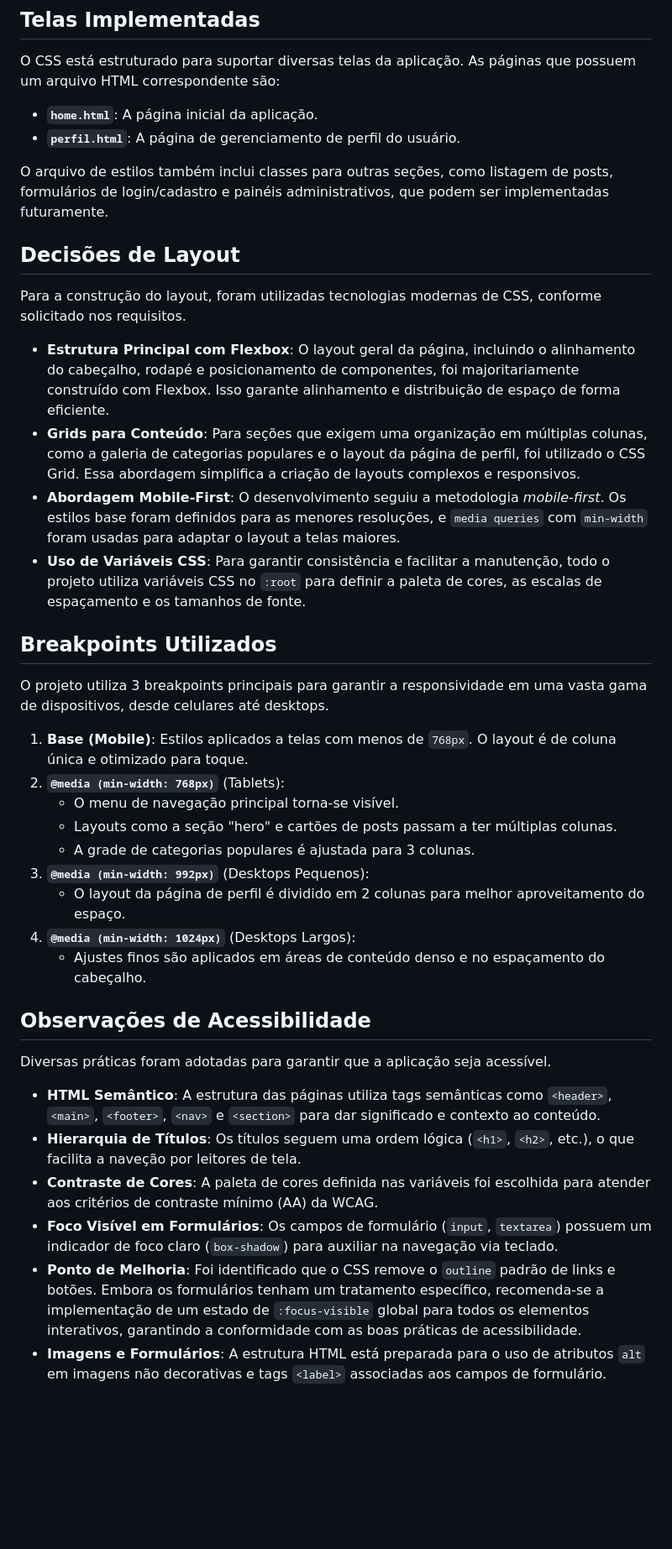
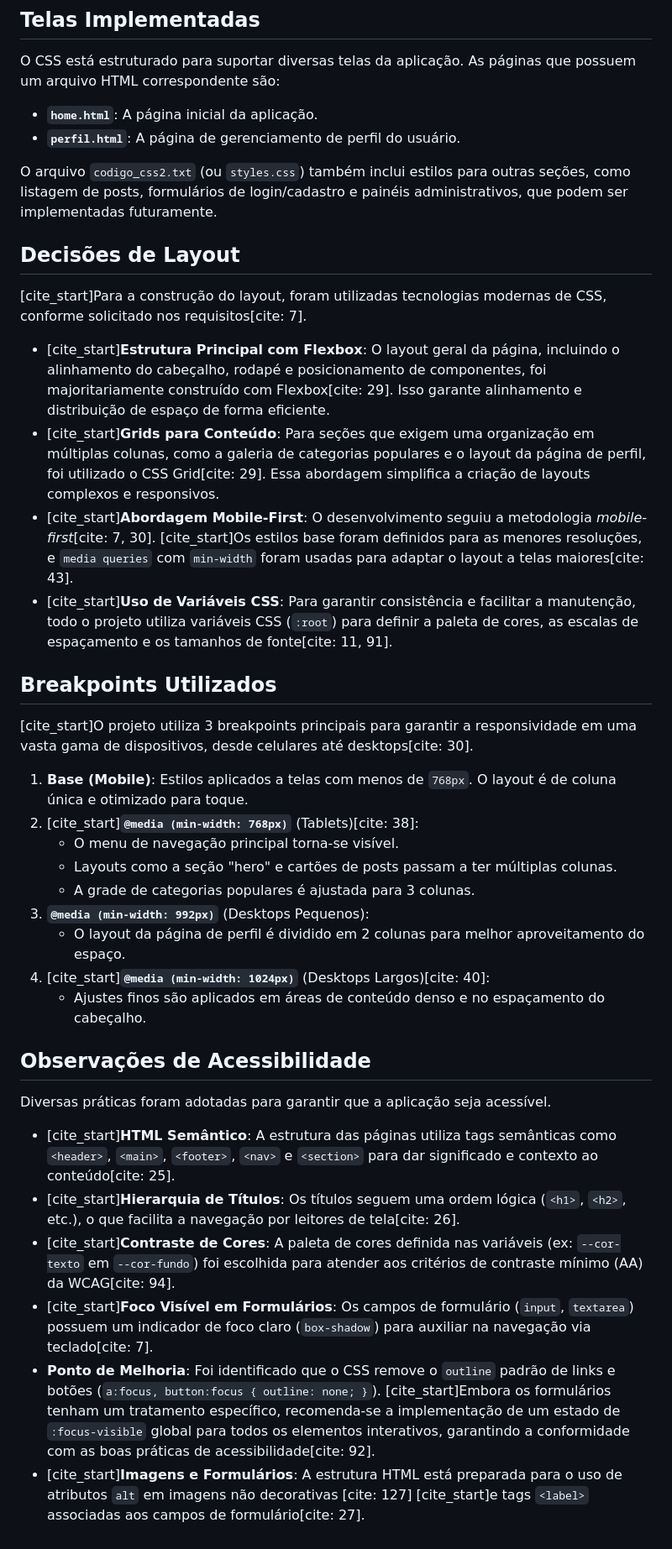
Before and after one commit to guilimap/projeto-interface, a Markdown page: README.md, the part around the change. Shown at 84% size. Rendered like a GitHub page; blank space fills up the shorter version.

Commit message:
Atualiza o arquivo README.md

```diff
--- a/README.md
+++ b/README.md
@@ -9,38 +9,38 @@ O CSS está estruturado para suportar diversas telas da aplicação. As páginas
 * **`home.html`**: A página inicial da aplicação.
 * **`perfil.html`**: A página de gerenciamento de perfil do usuário.
 
-O arquivo de estilos também inclui classes para outras seções, como listagem de posts, formulários de login/cadastro e painéis administrativos, que podem ser implementadas futuramente.
+O arquivo `codigo_css2.txt` (ou `styles.css`) também inclui estilos para outras seções, como listagem de posts, formulários de login/cadastro e painéis administrativos, que podem ser implementadas futuramente.
 
 ## Decisões de Layout
 
-Para a construção do layout, foram utilizadas tecnologias modernas de CSS, conforme solicitado nos requisitos.
+[cite_start]Para a construção do layout, foram utilizadas tecnologias modernas de CSS, conforme solicitado nos requisitos[cite: 7].
 
-* **Estrutura Principal com Flexbox**: O layout geral da página, incluindo o alinhamento do cabeçalho, rodapé e posicionamento de componentes, foi majoritariamente construído com Flexbox. Isso garante alinhamento e distribuição de espaço de forma eficiente.
-* **Grids para Conteúdo**: Para seções que exigem uma organização em múltiplas colunas, como a galeria de categorias populares e o layout da página de perfil, foi utilizado o CSS Grid. Essa abordagem simplifica a criação de layouts complexos e responsivos.
-* **Abordagem Mobile-First**: O desenvolvimento seguiu a metodologia *mobile-first*. Os estilos base foram definidos para as menores resoluções, e `media queries` com `min-width` foram usadas para adaptar o layout a telas maiores.
-* **Uso de Variáveis CSS**: Para garantir consistência e facilitar a manutenção, todo o projeto utiliza variáveis CSS no `:root` para definir a paleta de cores, as escalas de espaçamento e os tamanhos de fonte.
+* [cite_start]**Estrutura Principal com Flexbox**: O layout geral da página, incluindo o alinhamento do cabeçalho, rodapé e posicionamento de componentes, foi majoritariamente construído com Flexbox[cite: 29]. Isso garante alinhamento e distribuição de espaço de forma eficiente.
+* [cite_start]**Grids para Conteúdo**: Para seções que exigem uma organização em múltiplas colunas, como a galeria de categorias populares e o layout da página de perfil, foi utilizado o CSS Grid[cite: 29]. Essa abordagem simplifica a criação de layouts complexos e responsivos.
+* [cite_start]**Abordagem Mobile-First**: O desenvolvimento seguiu a metodologia *mobile-first*[cite: 7, 30]. [cite_start]Os estilos base foram definidos para as menores resoluções, e `media queries` com `min-width` foram usadas para adaptar o layout a telas maiores[cite: 43].
+* [cite_start]**Uso de Variáveis CSS**: Para garantir consistência e facilitar a manutenção, todo o projeto utiliza variáveis CSS (`:root`) para definir a paleta de cores, as escalas de espaçamento e os tamanhos de fonte[cite: 11, 91].
 
 ## Breakpoints Utilizados
 
-O projeto utiliza 3 breakpoints principais para garantir a responsividade em uma vasta gama de dispositivos, desde celulares até desktops.
+[cite_start]O projeto utiliza 3 breakpoints principais para garantir a responsividade em uma vasta gama de dispositivos, desde celulares até desktops[cite: 30].
 
 1.  **Base (Mobile)**: Estilos aplicados a telas com menos de `768px`. O layout é de coluna única e otimizado para toque.
-2.  **`@media (min-width: 768px)`** (Tablets):
+2.  [cite_start]**`@media (min-width: 768px)`** (Tablets)[cite: 38]:
     * O menu de navegação principal torna-se visível.
     * Layouts como a seção "hero" e cartões de posts passam a ter múltiplas colunas.
     * A grade de categorias populares é ajustada para 3 colunas.
 3.  **`@media (min-width: 992px)`** (Desktops Pequenos):
     * O layout da página de perfil é dividido em 2 colunas para melhor aproveitamento do espaço.
-4.  **`@media (min-width: 1024px)`** (Desktops Largos):
+4.  [cite_start]**`@media (min-width: 1024px)`** (Desktops Largos)[cite: 40]:
     * Ajustes finos são aplicados em áreas de conteúdo denso e no espaçamento do cabeçalho.
 
 ## Observações de Acessibilidade
 
 Diversas práticas foram adotadas para garantir que a aplicação seja acessível.
 
-* **HTML Semântico**: A estrutura das páginas utiliza tags semânticas como `<header>`, `<main>`, `<footer>`, `<nav>` e `<section>` para dar significado e contexto ao conteúdo.
-* **Hierarquia de Títulos**: Os títulos seguem uma ordem lógica (`<h1>`, `<h2>`, etc.), o que facilita a naveção por leitores de tela.
-* **Contraste de Cores**: A paleta de cores definida nas variáveis foi escolhida para atender aos critérios de contraste mínimo (AA) da WCAG.
-* **Foco Visível em Formulários**: Os campos de formulário (`input`, `textarea`) possuem um indicador de foco claro (`box-shadow`) para auxiliar na navegação via teclado.
-* **Ponto de Melhoria**: Foi identificado que o CSS remove o `outline` padrão de links e botões. Embora os formulários tenham um tratamento específico, recomenda-se a implementação de um estado de `:focus-visible` global para todos os elementos interativos, garantindo a conformidade com as boas práticas de acessibilidade.
-* **Imagens e Formulários**: A estrutura HTML está preparada para o uso de atributos `alt` em imagens não decorativas e tags `<label>` associadas aos campos de formulário.
+* [cite_start]**HTML Semântico**: A estrutura das páginas utiliza tags semânticas como `<header>`, `<main>`, `<footer>`, `<nav>` e `<section>` para dar significado e contexto ao conteúdo[cite: 25].
+* [cite_start]**Hierarquia de Títulos**: Os títulos seguem uma ordem lógica (`<h1>`, `<h2>`, etc.), o que facilita a navegação por leitores de tela[cite: 26].
+* [cite_start]**Contraste de Cores**: A paleta de cores definida nas variáveis (ex: `--cor-texto` em `--cor-fundo`) foi escolhida para atender aos critérios de contraste mínimo (AA) da WCAG[cite: 94].
+* [cite_start]**Foco Visível em Formulários**: Os campos de formulário (`input`, `textarea`) possuem um indicador de foco claro (`box-shadow`) para auxiliar na navegação via teclado[cite: 7].
+* **Ponto de Melhoria**: Foi identificado que o CSS remove o `outline` padrão de links e botões (`a:focus, button:focus { outline: none; }`). [cite_start]Embora os formulários tenham um tratamento específico, recomenda-se a implementação de um estado de `:focus-visible` global para todos os elementos interativos, garantindo a conformidade com as boas práticas de acessibilidade[cite: 92].
+* [cite_start]**Imagens e Formulários**: A estrutura HTML está preparada para o uso de atributos `alt` em imagens não decorativas [cite: 127] [cite_start]e tags `<label>` associadas aos campos de formulário[cite: 27].
```
